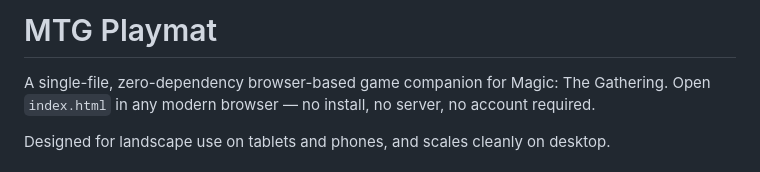
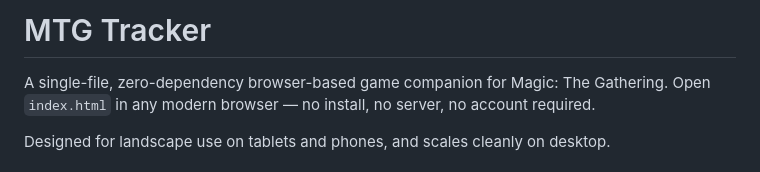
Before and after one commit to imcg1122/MTG_Tracker, a Markdown page: README.md, the part around the change. Rendered like a GitHub page.

Commit message:
Update README.md
update name

```diff
--- a/README.md
+++ b/README.md
@@ -1,4 +1,4 @@
-# MTG Playmat
+# MTG Tracker
 
 A single-file, zero-dependency browser-based game companion for Magic: The Gathering. Open `index.html` in any modern browser — no install, no server, no account required.
 
```
